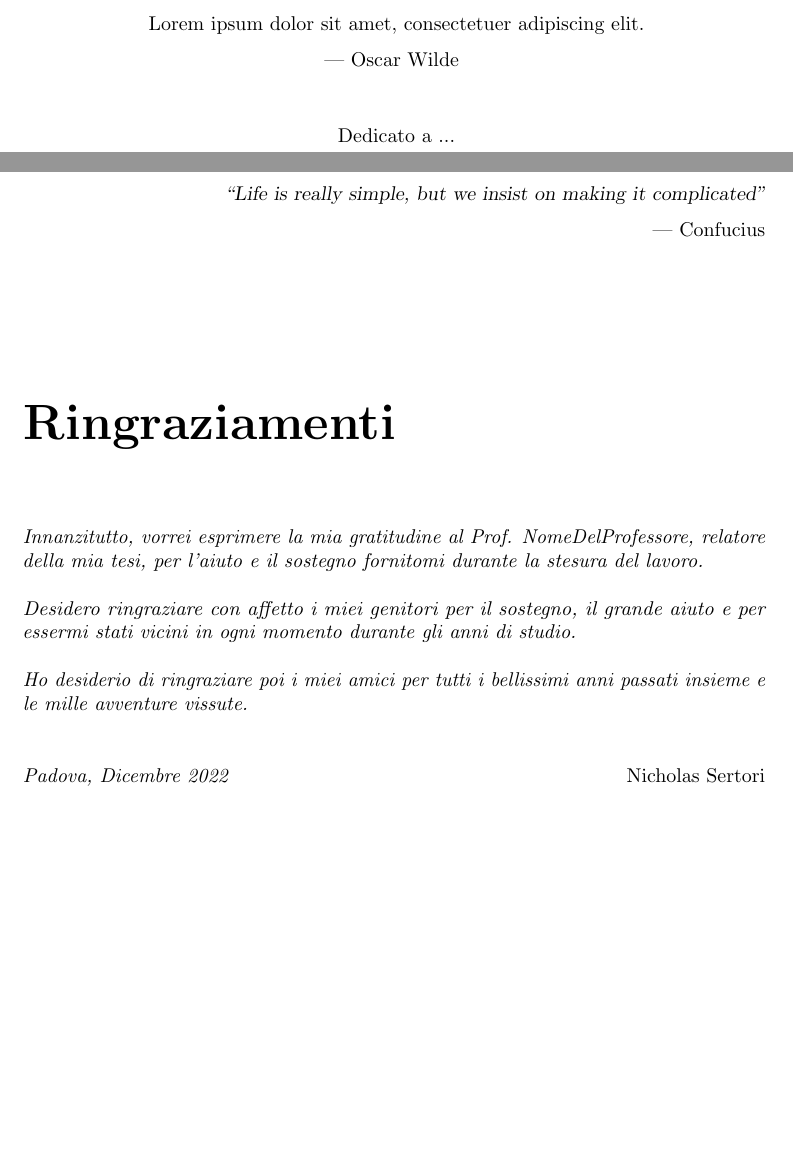
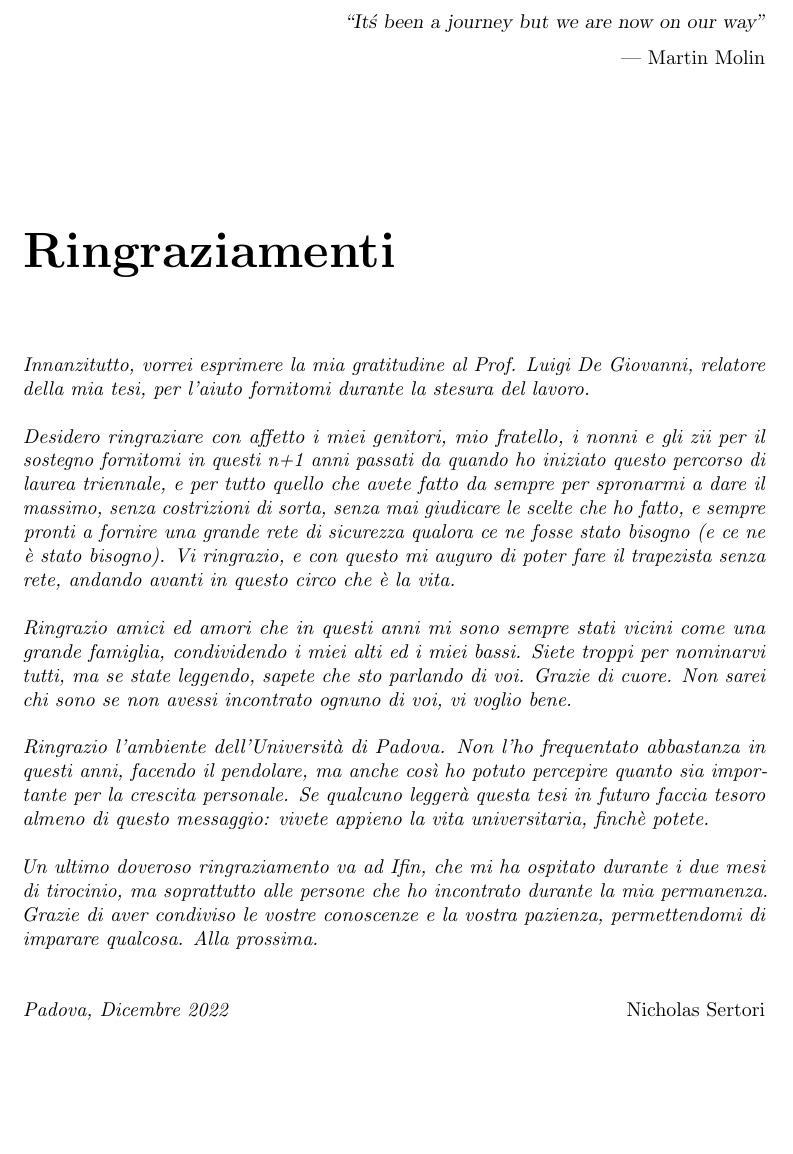
Before and after one commit to sertorinicho/thesis, a LaTeX thesis (tesi.tex, which reads inizio-fine/ringraziamenti.tex): two parts of pages 3 and 7 of 63 before the commit and part of page 5 of 61 after it, the two joined at a grey line, cut at the place of the change, the shorter picture padded with empty space. Compiled offline with pdfLaTeX.

Commit message:
ringraziamenti

```diff
--- a/inizio-fine/ringraziamenti.tex
+++ b/inizio-fine/ringraziamenti.tex
@@ -11,9 +11,9 @@
 
 \begin{flushright}{
 	\slshape
-	``Life is really simple, but we insist on making it complicated''} \\
+	``It\'s been a journey but we are now on our way''} \\
 	\medskip
-    --- Confucius
+    --- Martin Molin
 \end{flushright}
 
 
@@ -26,11 +26,15 @@
 
 \chapter*{Ringraziamenti}
 
-\noindent \textit{Innanzitutto, vorrei esprimere la mia gratitudine al Prof. NomeDelProfessore, relatore della mia tesi, per l'aiuto e il sostegno fornitomi durante la stesura del lavoro.}\\
+\noindent \textit{Innanzitutto, vorrei esprimere la mia gratitudine al Prof. Luigi De Giovanni, relatore della mia tesi, per l'aiuto fornitomi durante la stesura del lavoro.}\\
 
-\noindent \textit{Desidero ringraziare con affetto i miei genitori per il sostegno, il grande aiuto e per essermi stati vicini in ogni momento durante gli anni di studio.}\\
+\noindent \textit{Desidero ringraziare con affetto i miei genitori, mio fratello, i nonni e gli zii per il sostegno fornitomi in questi n+1 anni passati da quando ho iniziato questo percorso di laurea triennale, e per tutto quello che avete fatto da sempre per spronarmi a dare il massimo, senza costrizioni di sorta, senza mai giudicare le scelte che ho fatto, e sempre pronti a fornire una grande rete di sicurezza qualora ce ne fosse stato bisogno (e ce ne è stato bisogno). Vi ringrazio, e con questo mi auguro di poter fare il trapezista senza rete, andando avanti in questo circo che è la vita.}\\
 
-\noindent \textit{Ho desiderio di ringraziare poi i miei amici per tutti i bellissimi anni passati insieme e le mille avventure vissute.}\\
+\noindent \textit{Ringrazio amici ed amori che in questi anni mi sono sempre stati vicini come una grande famiglia, condividendo i miei alti ed i miei bassi. Siete troppi per nominarvi tutti, ma se state leggendo, sapete che sto parlando di voi. Grazie di cuore. Non sarei chi sono se non avessi incontrato ognuno di voi, vi voglio bene.}\\
+
+\noindent \textit{Ringrazio l'ambiente dell'Università di Padova. Non l'ho frequentato abbastanza in questi anni, facendo il pendolare, ma anche così ho potuto percepire quanto sia importante per la crescita personale. Se qualcuno leggerà questa tesi in futuro faccia tesoro almeno di questo messaggio: vivete appieno la vita universitaria, finchè potete.}\\
+
+\noindent \textit{Un ultimo doveroso ringraziamento va ad Ifin, che mi ha ospitato durante i due mesi di tirocinio, ma soprattutto alle persone che ho incontrato durante la mia permanenza. Grazie di aver condiviso le vostre conoscenze e la vostra pazienza, permettendomi di imparare qualcosa. Alla prossima.}\\
 \bigskip
 
 \noindent\textit{\myLocation, \myTime}
```
Also changed, not shown: tesi.tex (+1 -1 lines), tesi.pdf, 1 other file.
